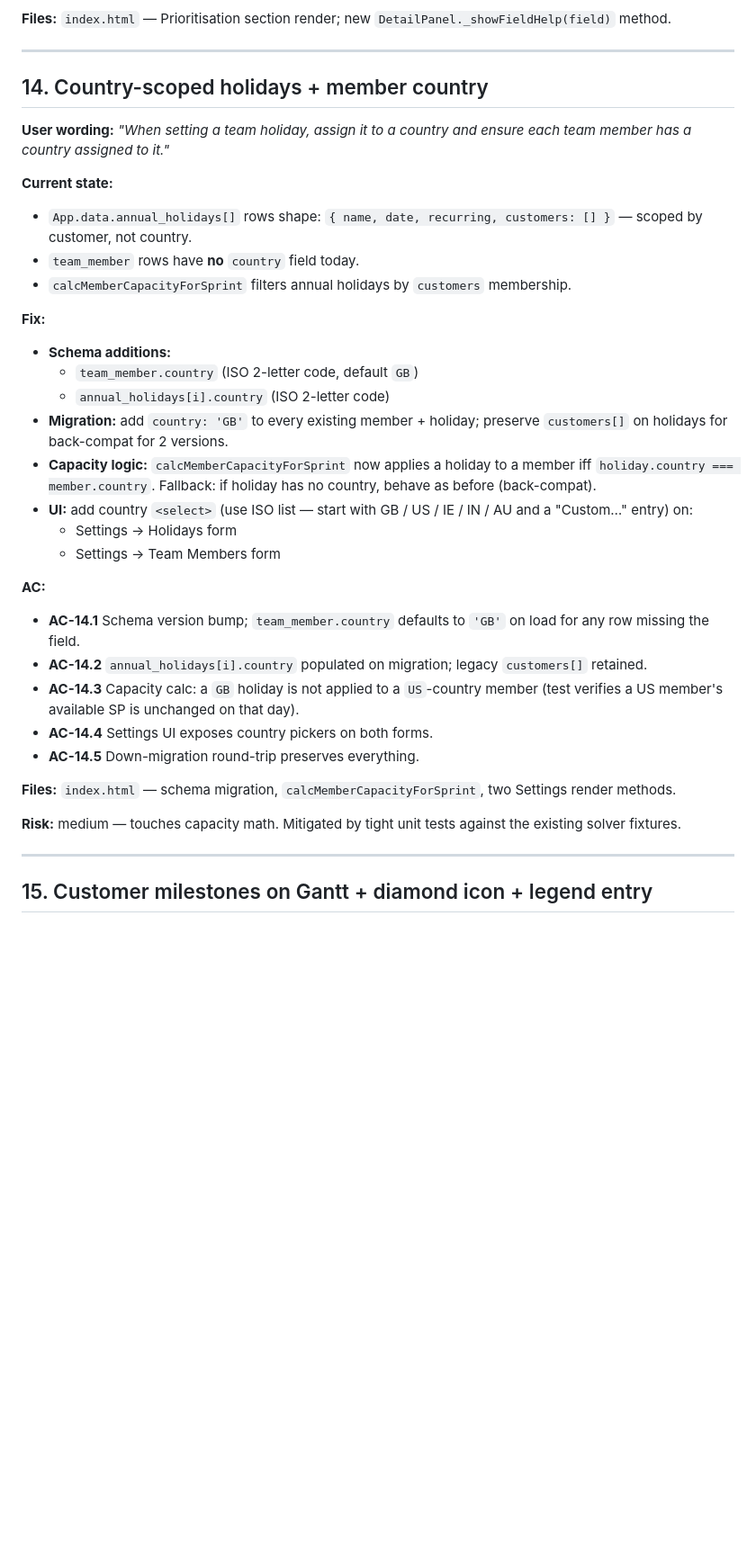
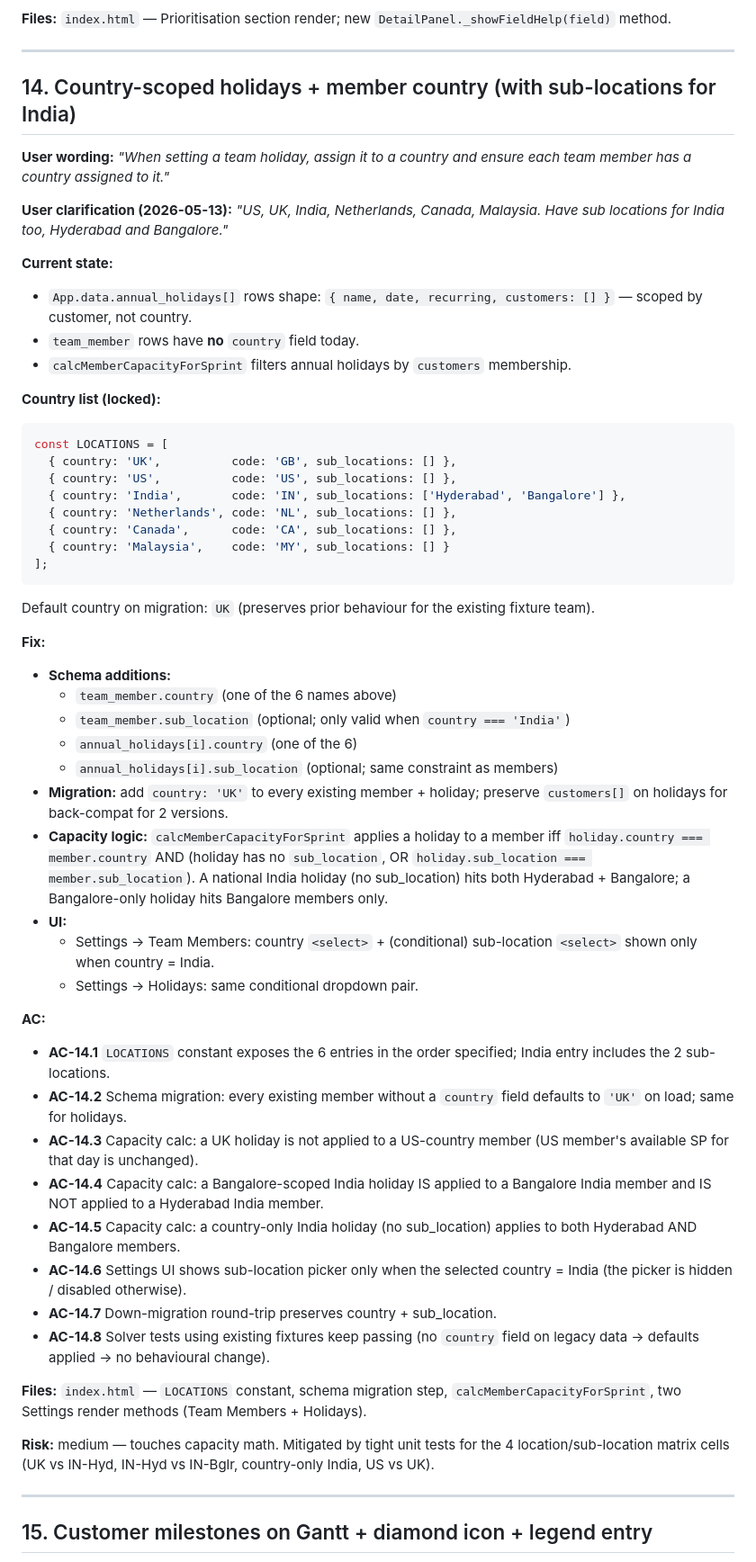
Before and after one commit to gbhall99/portfolio-command-centre, a Markdown page: plans/post-launch-ui-fixes.md, the part around one of its changes. Shown at 90% size. Rendered like a GitHub page; blank space fills up the shorter version.

````diff
--- a/plans/post-launch-ui-fixes.md
+++ b/plans/post-launch-ui-fixes.md
@@ -292,35 +304,55 @@ The Health tile shrinks back to RAG-only (its original role).
 
 ---
 
-## 14. Country-scoped holidays + member country
+## 14. Country-scoped holidays + member country (with sub-locations for India)
 
 **User wording:** *"When setting a team holiday, assign it to a country and ensure each team member has a country assigned to it."*
+
+**User clarification (2026-05-13):** *"US, UK, India, Netherlands, Canada, Malaysia. Have sub locations for India too, Hyderabad and Bangalore."*
 
 **Current state:**
 - `App.data.annual_holidays[]` rows shape: `{ name, date, recurring, customers: [] }` — scoped by customer, not country.
 - `team_member` rows have **no** `country` field today.
 - `calcMemberCapacityForSprint` filters annual holidays by `customers` membership.
 
+**Country list (locked):**
+```js
+const LOCATIONS = [
+  { country: 'UK',          code: 'GB', sub_locations: [] },
+  { country: 'US',          code: 'US', sub_locations: [] },
+  { country: 'India',       code: 'IN', sub_locations: ['Hyderabad', 'Bangalore'] },
+  { country: 'Netherlands', code: 'NL', sub_locations: [] },
+  { country: 'Canada',      code: 'CA', sub_locations: [] },
+  { country: 'Malaysia',    code: 'MY', sub_locations: [] }
+];
+```
+Default country on migration: `UK` (preserves prior behaviour for the existing fixture team).
+
 **Fix:**
 - **Schema additions:**
-  - `team_member.country` (ISO 2-letter code, default `GB`)
-  - `annual_holidays[i].country` (ISO 2-letter code)
-- **Migration:** add `country: 'GB'` to every existing member + holiday; preserve `customers[]` on holidays for back-compat for 2 versions.
-- **Capacity logic:** `calcMemberCapacityForSprint` now applies a holiday to a member iff `holiday.country === member.country`. Fallback: if holiday has no country, behave as before (back-compat).
-- **UI:** add country `<select>` (use ISO list — start with GB / US / IE / IN / AU and a "Custom…" entry) on:
-  - Settings → Holidays form
-  - Settings → Team Members form
+  - `team_member.country` (one of the 6 names above)
+  - `team_member.sub_location` (optional; only valid when `country === 'India'`)
+  - `annual_holidays[i].country` (one of the 6)
+  - `annual_holidays[i].sub_location` (optional; same constraint as members)
+- **Migration:** add `country: 'UK'` to every existing member + holiday; preserve `customers[]` on holidays for back-compat for 2 versions.
+- **Capacity logic:** `calcMemberCapacityForSprint` applies a holiday to a member iff `holiday.country === member.country` AND (holiday has no `sub_location`, OR `holiday.sub_location === member.sub_location`). A national India holiday (no sub_location) hits both Hyderabad + Bangalore; a Bangalore-only holiday hits Bangalore members only.
+- **UI:**
+  - Settings → Team Members: country `<select>` + (conditional) sub-location `<select>` shown only when country = India.
+  - Settings → Holidays: same conditional dropdown pair.
 
 **AC:**
-- **AC-14.1** Schema version bump; `team_member.country` defaults to `'GB'` on load for any row missing the field.
-- **AC-14.2** `annual_holidays[i].country` populated on migration; legacy `customers[]` retained.
-- **AC-14.3** Capacity calc: a `GB` holiday is not applied to a `US`-country member (test verifies a US member's available SP is unchanged on that day).
-- **AC-14.4** Settings UI exposes country pickers on both forms.
-- **AC-14.5** Down-migration round-trip preserves everything.
+- **AC-14.1** `LOCATIONS` constant exposes the 6 entries in the order specified; India entry includes the 2 sub-locations.
+- **AC-14.2** Schema migration: every existing member without a `country` field defaults to `'UK'` on load; same for holidays.
+- **AC-14.3** Capacity calc: a UK holiday is not applied to a US-country member (US member's available SP for that day is unchanged).
+- **AC-14.4** Capacity calc: a Bangalore-scoped India holiday IS applied to a Bangalore India member and IS NOT applied to a Hyderabad India member.
+- **AC-14.5** Capacity calc: a country-only India holiday (no sub_location) applies to both Hyderabad AND Bangalore members.
+- **AC-14.6** Settings UI shows sub-location picker only when the selected country = India (the picker is hidden / disabled otherwise).
+- **AC-14.7** Down-migration round-trip preserves country + sub_location.
+- **AC-14.8** Solver tests using existing fixtures keep passing (no `country` field on legacy data → defaults applied → no behavioural change).
 
-**Files:** `index.html` — schema migration, `calcMemberCapacityForSprint`, two Settings render methods.
+**Files:** `index.html` — `LOCATIONS` constant, schema migration step, `calcMemberCapacityForSprint`, two Settings render methods (Team Members + Holidays).
 
-**Risk:** medium — touches capacity math. Mitigated by tight unit tests against the existing solver fixtures.
+**Risk:** medium — touches capacity math. Mitigated by tight unit tests for the 4 location/sub-location matrix cells (UK vs IN-Hyd, IN-Hyd vs IN-Bglr, country-only India, US vs UK).
 
 ---
 
````
Also changed, not shown: other parts of plans/post-launch-ui-fixes.md (+59 -45 lines).
